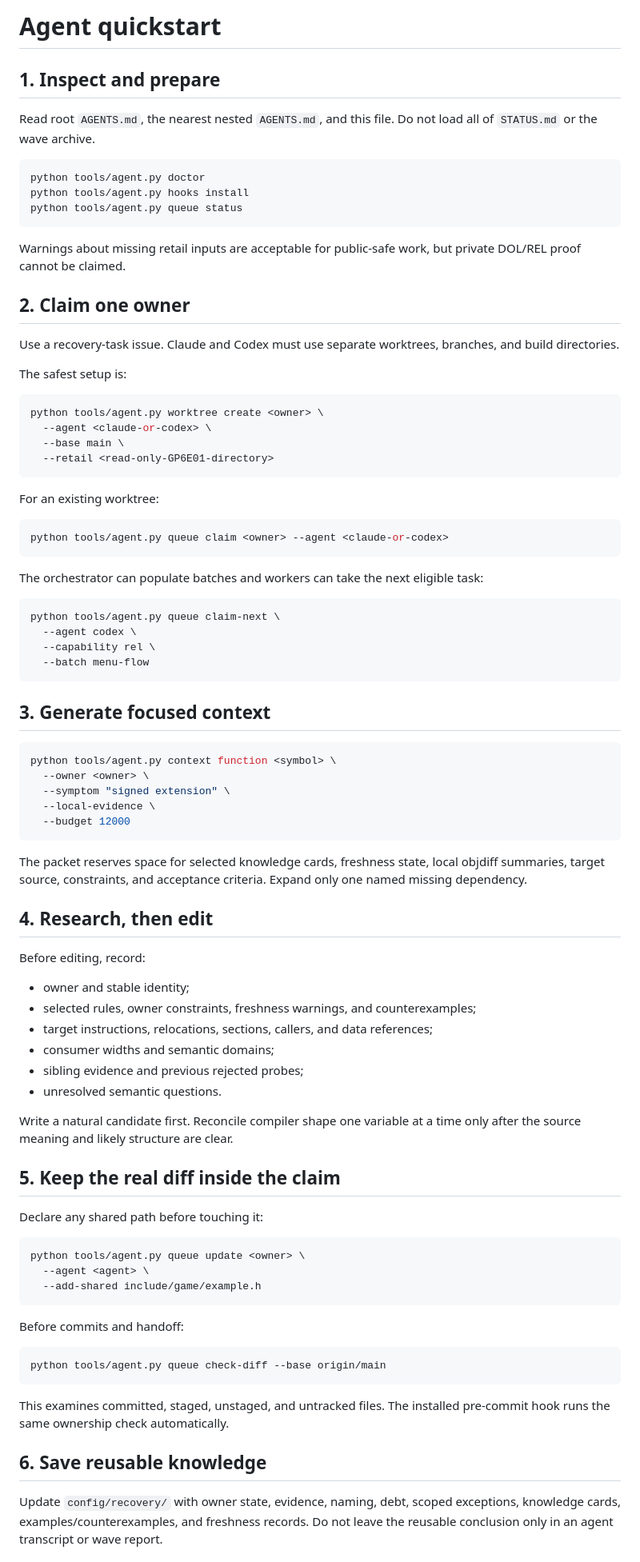
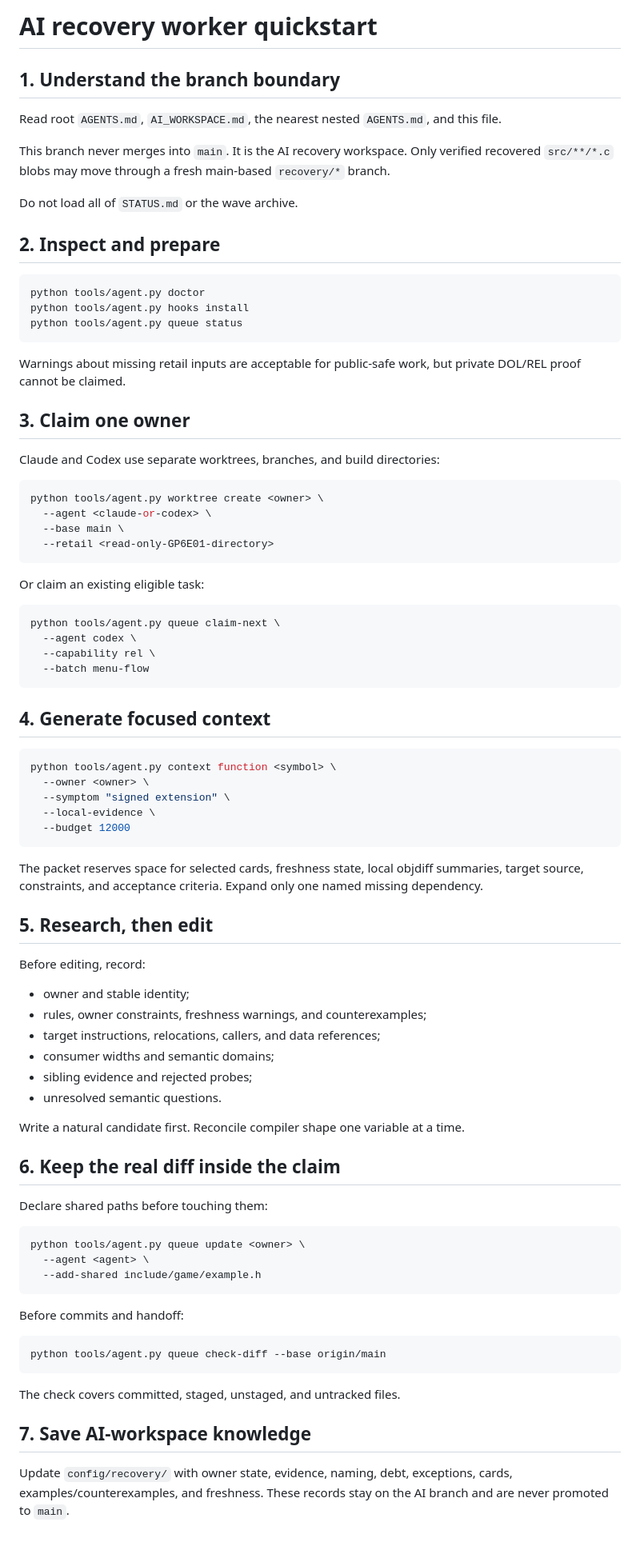
Before and after one commit to iirg4x/marioparty6, a Markdown page: docs/agent_quickstart.md, the part around one of its changes. Shown at 80% size. GitHub-like rendering.

Commit message:
docs(boundary): add clean main promotion to quickstart

````diff
--- a/docs/agent_quickstart.md
+++ b/docs/agent_quickstart.md
@@ -1,9 +1,17 @@
-# Agent quickstart
+# AI recovery worker quickstart
 
-## 1. Inspect and prepare
+## 1. Understand the branch boundary
 
-Read root `AGENTS.md`, the nearest nested `AGENTS.md`, and this file. Do not load
-all of `STATUS.md` or the wave archive.
+Read root `AGENTS.md`, `AI_WORKSPACE.md`, the nearest nested `AGENTS.md`, and
+this file.
+
+This branch never merges into `main`. It is the AI recovery workspace. Only
+verified recovered `src/**/*.c` blobs may move through a fresh main-based
+`recovery/*` branch.
+
+Do not load all of `STATUS.md` or the wave archive.
+
+## 2. Inspect and prepare
 
 ```sh
 python tools/agent.py doctor
@@ -14,12 +22,9 @@ python tools/agent.py queue status
 Warnings about missing retail inputs are acceptable for public-safe work, but
 private DOL/REL proof cannot be claimed.
 
-## 2. Claim one owner
+## 3. Claim one owner
 
-Use a recovery-task issue. Claude and Codex must use separate worktrees,
-branches, and build directories.
-
-The safest setup is:
+Claude and Codex use separate worktrees, branches, and build directories:
 
 ```sh
 python tools/agent.py worktree create <owner> \
@@ -28,14 +33,7 @@ python tools/agent.py worktree create <owner> \
   --retail <read-only-GP6E01-directory>
 ```
 
-For an existing worktree:
-
-```sh
-python tools/agent.py queue claim <owner> --agent <claude-or-codex>
-```
-
-The orchestrator can populate batches and workers can take the next eligible
-task:
+Or claim an existing eligible task:
 
 ```sh
 python tools/agent.py queue claim-next \
@@ -44,7 +42,7 @@ python tools/agent.py queue claim-next \
   --batch menu-flow
 ```
 
-## 3. Generate focused context
+## 4. Generate focused context
 
 ```sh
 python tools/agent.py context function <symbol> \
@@ -54,27 +52,26 @@ python tools/agent.py context function <symbol> \
   --budget 12000
 ```
 
-The packet reserves space for selected knowledge cards, freshness state, local
-objdiff summaries, target source, constraints, and acceptance criteria. Expand
-only one named missing dependency.
+The packet reserves space for selected cards, freshness state, local objdiff
+summaries, target source, constraints, and acceptance criteria. Expand only one
+named missing dependency.
 
-## 4. Research, then edit
+## 5. Research, then edit
 
 Before editing, record:
 
 - owner and stable identity;
-- selected rules, owner constraints, freshness warnings, and counterexamples;
-- target instructions, relocations, sections, callers, and data references;
+- rules, owner constraints, freshness warnings, and counterexamples;
+- target instructions, relocations, callers, and data references;
 - consumer widths and semantic domains;
-- sibling evidence and previous rejected probes;
+- sibling evidence and rejected probes;
 - unresolved semantic questions.
 
-Write a natural candidate first. Reconcile compiler shape one variable at a
-time only after the source meaning and likely structure are clear.
+Write a natural candidate first. Reconcile compiler shape one variable at a time.
 
-## 5. Keep the real diff inside the claim
+## 6. Keep the real diff inside the claim
 
-Declare any shared path before touching it:
+Declare shared paths before touching them:
 
 ```sh
 python tools/agent.py queue update <owner> \
@@ -88,12 +85,11 @@ Before commits and handoff:
 python tools/agent.py queue check-diff --base origin/main
 ```
 
-This examines committed, staged, unstaged, and untracked files. The installed
-pre-commit hook runs the same ownership check automatically.
+The check covers committed, staged, unstaged, and untracked files.
 
-## 6. Save reusable knowledge
+## 7. Save AI-workspace knowledge
 
-Update `config/recovery/` with owner state, evidence, naming, debt, scoped
-exceptions, knowledge cards, examples/counterexamples, and freshness records.
-Do not leave the reusable conclusion only in an agent transcript or wave report.
+Update `config/recovery/` with owner state, evidence, naming, debt, exceptions,
+cards, examples/counterexamples, and freshness. These records stay on the AI
+branch and are never promoted to `main`.
 
````
Also changed, not shown: other parts of docs/agent_quickstart.md (+41 -19 lines).
